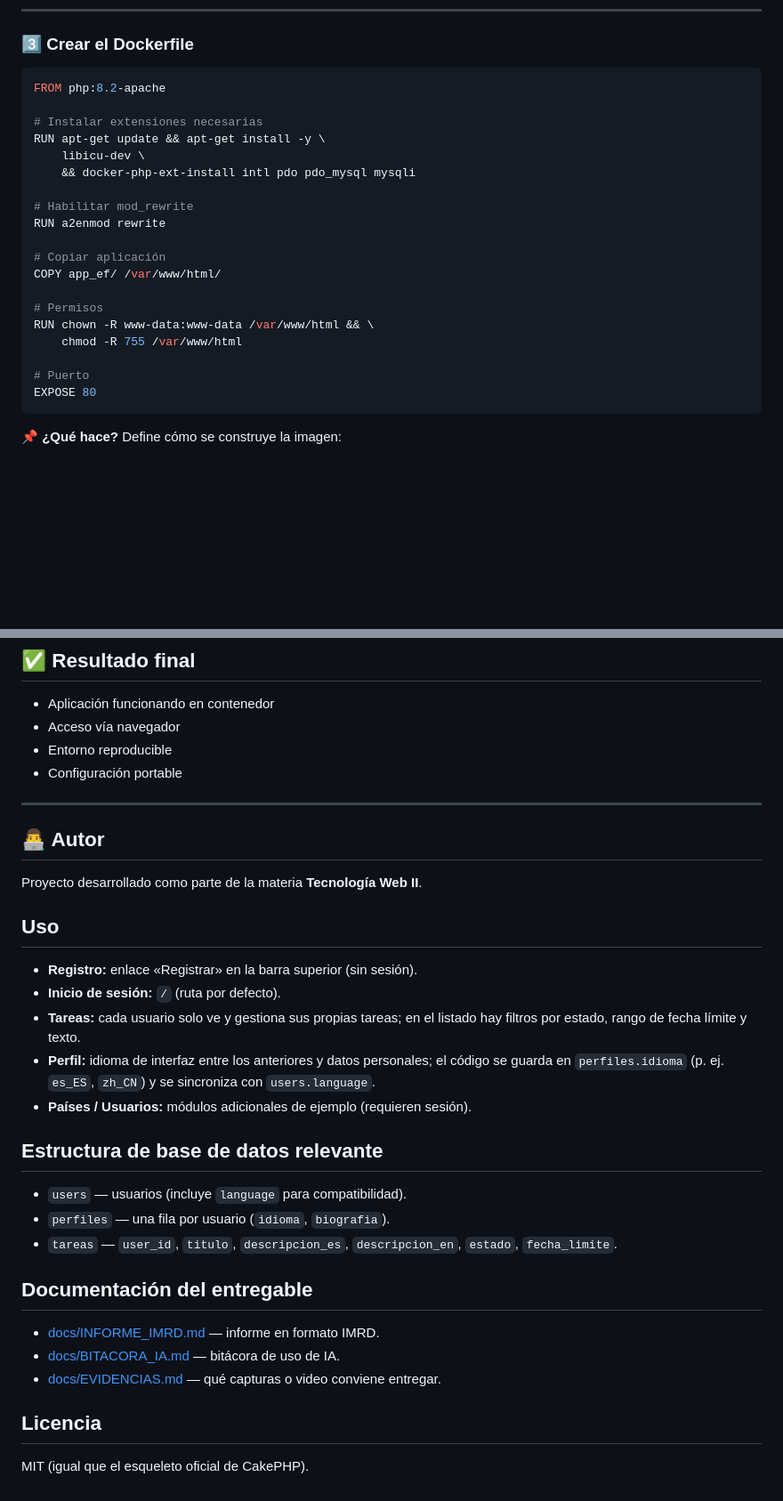
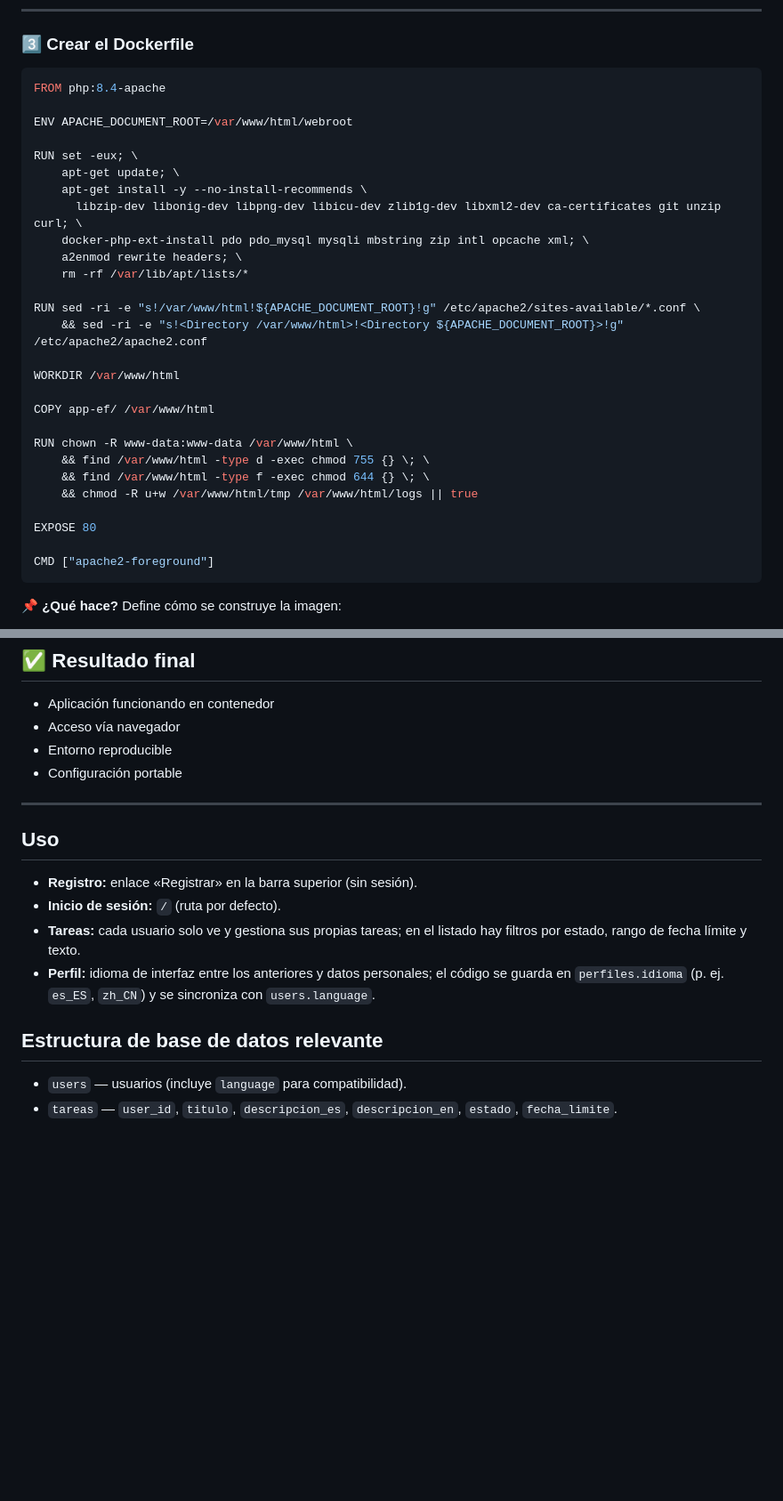
Before and after one commit to Fernan0402/tw2-Proyecto_EF, a Markdown page: README.md, 2 parts joined by grey strips. Shown: that part at 89% size. Rendered like a GitHub page; blank space fills up the shorter version.

````diff
--- a/README.md
+++ b/README.md
@@ -108,25 +108,33 @@ Contiene todo el código fuente de la aplicación CakePHP.
 ### 3️⃣ Crear el Dockerfile
 
 ```dockerfile
-FROM php:8.2-apache
+FROM php:8.4-apache
 
-# Instalar extensiones necesarias
-RUN apt-get update && apt-get install -y \
-    libicu-dev \
-    && docker-php-ext-install intl pdo pdo_mysql mysqli
+ENV APACHE_DOCUMENT_ROOT=/var/www/html/webroot
 
-# Habilitar mod_rewrite
-RUN a2enmod rewrite
+RUN set -eux; \
+    apt-get update; \
+    apt-get install -y --no-install-recommends \
+      libzip-dev libonig-dev libpng-dev libicu-dev zlib1g-dev libxml2-dev ca-certificates git unzip curl; \
+    docker-php-ext-install pdo pdo_mysql mysqli mbstring zip intl opcache xml; \
+    a2enmod rewrite headers; \
+    rm -rf /var/lib/apt/lists/*
 
-# Copiar aplicación
-COPY app_ef/ /var/www/html/
+RUN sed -ri -e "s!/var/www/html!${APACHE_DOCUMENT_ROOT}!g" /etc/apache2/sites-available/*.conf \
+    && sed -ri -e "s!<Directory /var/www/html>!<Directory ${APACHE_DOCUMENT_ROOT}>!g" /etc/apache2/apache2.conf
 
-# Permisos
-RUN chown -R www-data:www-data /var/www/html && \
-    chmod -R 755 /var/www/html
+WORKDIR /var/www/html
 
-# Puerto
+COPY app-ef/ /var/www/html
+
+RUN chown -R www-data:www-data /var/www/html \
+    && find /var/www/html -type d -exec chmod 755 {} \; \
+    && find /var/www/html -type f -exec chmod 644 {} \; \
+    && chmod -R u+w /var/www/html/tmp /var/www/html/logs || true
+
 EXPOSE 80
+
+CMD ["apache2-foreground"]
 ```
 
 📌 **¿Qué hace?**
@@ -279,10 +287,6 @@ podman logs ef-app
 
 ---
 
-## 👨‍💻 Autor
-
-Proyecto desarrollado como parte de la materia **Tecnología Web II**.
-
 
 ## Uso
 
@@ -290,20 +294,8 @@ Proyecto desarrollado como parte de la materia **Tecnología Web II**.
 - **Inicio de sesión:** `/` (ruta por defecto).
 - **Tareas:** cada usuario solo ve y gestiona sus propias tareas; en el listado hay filtros por estado, rango de fecha límite y texto.
 - **Perfil:** idioma de interfaz entre los anteriores y datos personales; el código se guarda en `perfiles.idioma` (p. ej. `es_ES`, `zh_CN`) y se sincroniza con `users.language`.
-- **Países / Usuarios:** módulos adicionales de ejemplo (requieren sesión).
 
 ## Estructura de base de datos relevante
 
 - `users` — usuarios (incluye `language` para compatibilidad).
-- `perfiles` — una fila por usuario (`idioma`, `biografia`).
 - `tareas` — `user_id`, `titulo`, `descripcion_es`, `descripcion_en`, `estado`, `fecha_limite`.
-
-## Documentación del entregable
-
-- [docs/INFORME_IMRD.md](docs/INFORME_IMRD.md) — informe en formato IMRD.
-- [docs/BITACORA_IA.md](docs/BITACORA_IA.md) — bitácora de uso de IA.
-- [docs/EVIDENCIAS.md](docs/EVIDENCIAS.md) — qué capturas o video conviene entregar.
-
-## Licencia
-
-MIT (igual que el esqueleto oficial de CakePHP).
````
